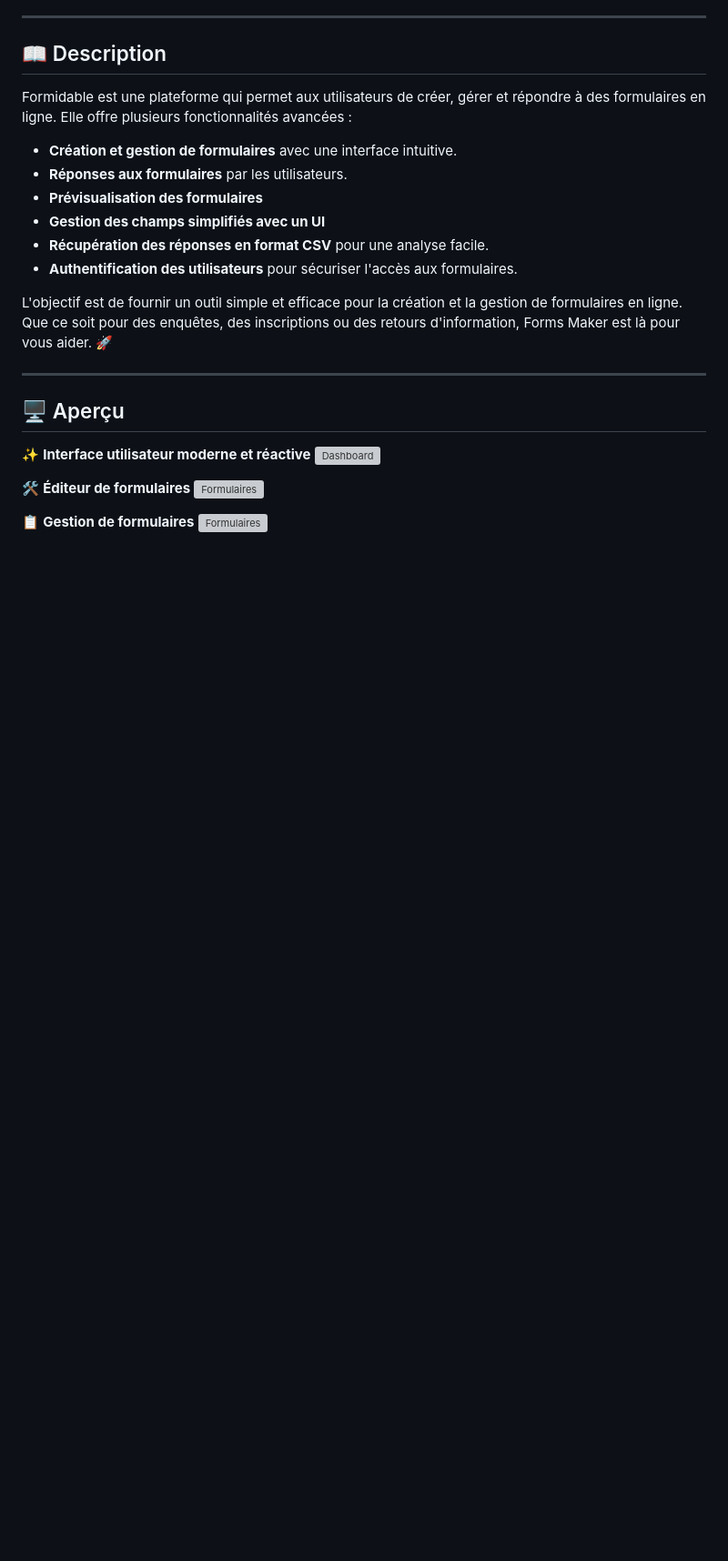
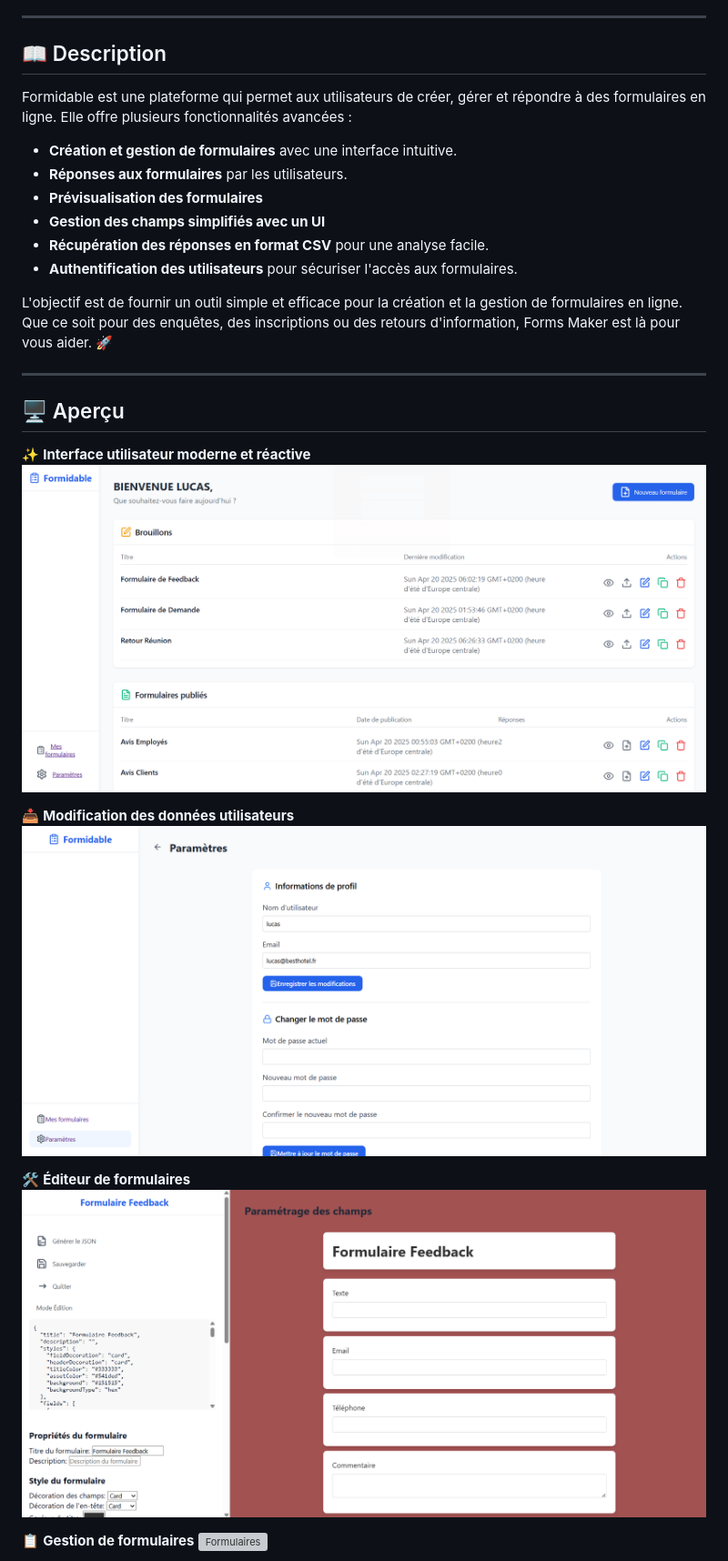
Before and after one commit to elias-ber/createur-formulaire, a Markdown page: README.md, the part around the change printed below. Shown: that part at 91% size. Rendered like a GitHub page; blank space fills up the shorter version; grey boxes are pictures that could not be loaded.

Commit message:
Ajout des aperçus dans le README.md

```diff
--- a/README.md
+++ b/README.md
@@ -32,9 +32,12 @@ L'objectif est de fournir un outil simple et efficace pour la création et la ge
 <h2 id="aperçu">🖥️ Aperçu</h2>
 
 ✨ **Interface utilisateur moderne et réactive**
-![Dashboard](#)
+![Dashboard](./docs/dashboard.png)
+
+📥 **Modification des données utilisateurs**
+![Profil](./docs/profile.png)
 
 🛠️ **Éditeur de formulaires**
-![Formulaires](#)
+![Editeur](./docs/editor.png)
 
 📋 **Gestion de formulaires**
```
Also changed, not shown: other parts of README.md (+1 -3 lines).
